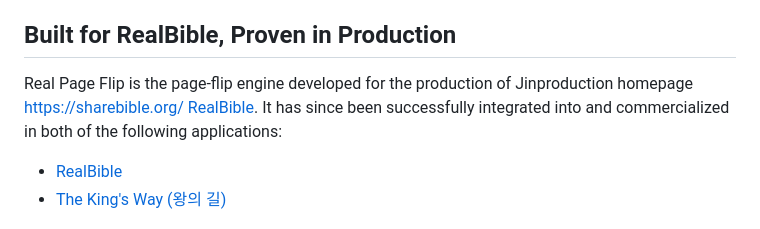
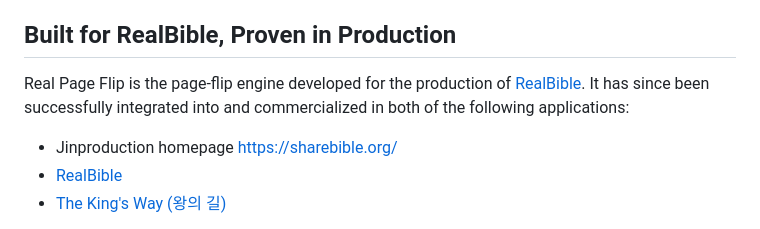
Before and after one commit to ChaPDCha/flutter_real_page_flip, a Markdown page: README.md, the part around the change. GitHub-like rendering.

Commit message:
Fix duplicate link to Jinproduction homepage
Removed duplicate mention of Jinproduction homepage in README.

```diff
--- a/README.md
+++ b/README.md
@@ -11,11 +11,11 @@ windowing and configurable rendering profiles for a broad range of devices.
 ## Built for RealBible, Proven in Production
 
 Real Page Flip is the page-flip engine developed for the production of
-Jinproduction homepage https://sharebible.org/
 [RealBible](https://play.google.com/store/apps/details?id=com.jinproduction.realbible&pcampaignid=web_share).
 It has since been successfully integrated into and commercialized in both of
 the following applications:
 
+- Jinproduction homepage https://sharebible.org/
 - [RealBible](https://play.google.com/store/apps/details?id=com.jinproduction.realbible&pcampaignid=web_share)
 - [The King's Way (왕의 길)](https://play.google.com/store/apps/details?id=kr.chapdcha.thekingsway&pcampaignid=web_share)
 
```
